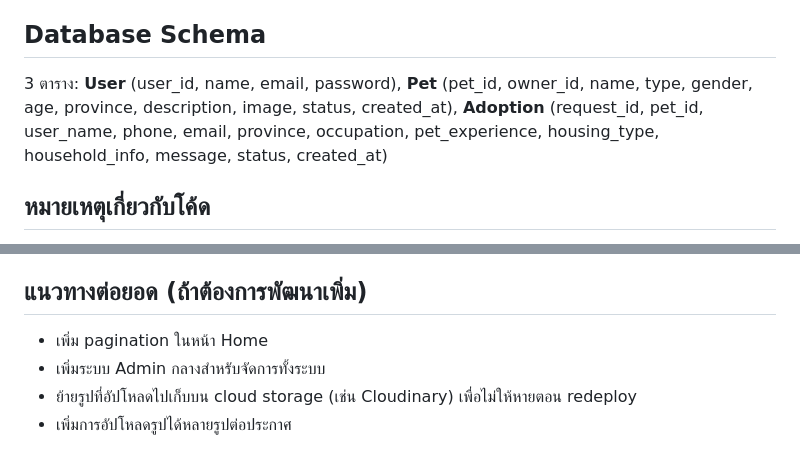
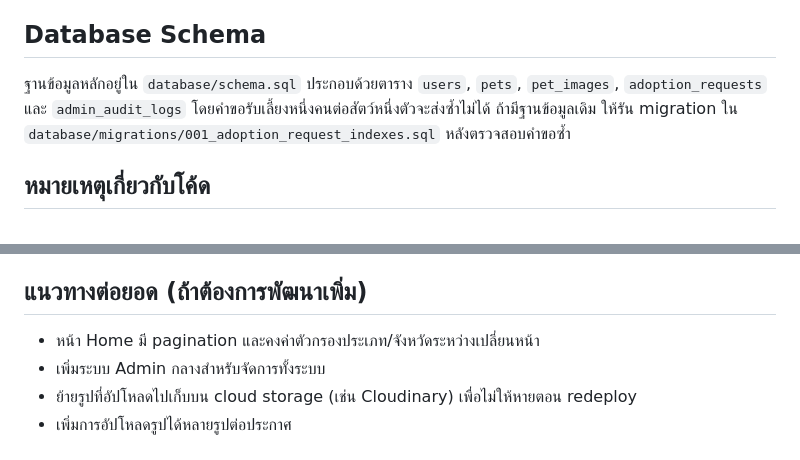
Before and after one commit to Hihellxc/Project-PetHome, a Markdown page: README.md, 2 parts joined by grey strips. Rendered like a GitHub page.

Commit message:
Update database schema description and enhance pagination in Home page

```diff
--- a/README.md
+++ b/README.md
@@ -83,10 +83,9 @@ python -m backend.app
    - ผู้ขอได้อีเมลแจ้งผลทันทีที่เจ้าของกดอนุมัติ/ปฏิเสธ
 
 ## Database Schema
-3 ตาราง: **User** (user_id, name, email, password), **Pet** (pet_id, owner_id, name, type,
-gender, age, province, description, image, status, created_at), **Adoption** (request_id,
-pet_id, user_name, phone, email, province, occupation, pet_experience, housing_type,
-household_info, message, status, created_at)
+ฐานข้อมูลหลักอยู่ใน `database/schema.sql` ประกอบด้วยตาราง `users`, `pets`, `pet_images`,
+`adoption_requests` และ `admin_audit_logs` โดยคำขอรับเลี้ยงหนึ่งคนต่อสัตว์หนึ่งตัวจะส่งซ้ำไม่ได้
+ถ้ามีฐานข้อมูลเดิม ให้รัน migration ใน `database/migrations/001_adoption_request_indexes.sql` หลังตรวจสอบคำขอซ้ำ
 
 ## หมายเหตุเกี่ยวกับโค้ด
 - โค้ดฝั่ง Backend (`app.py`) เขียนแบบฟังก์ชันตรงไปตรงมา ไม่ใช้ ORM ที่ซับซ้อน ใช้ `mysql.connector`
@@ -102,7 +101,7 @@ household_info, message, status, created_at)
   (ข้ามการส่งไปเงียบๆ แค่ print log แจ้งไว้)
 
 ## แนวทางต่อยอด (ถ้าต้องการพัฒนาเพิ่ม)
-- เพิ่ม pagination ในหน้า Home
+- หน้า Home มี pagination และคงค่าตัวกรองประเภท/จังหวัดระหว่างเปลี่ยนหน้า
 - เพิ่มระบบ Admin กลางสำหรับจัดการทั้งระบบ
 - ย้ายรูปที่อัปโหลดไปเก็บบน cloud storage (เช่น Cloudinary) เพื่อไม่ให้หายตอน redeploy
 - เพิ่มการอัปโหลดรูปได้หลายรูปต่อประกาศ
```
